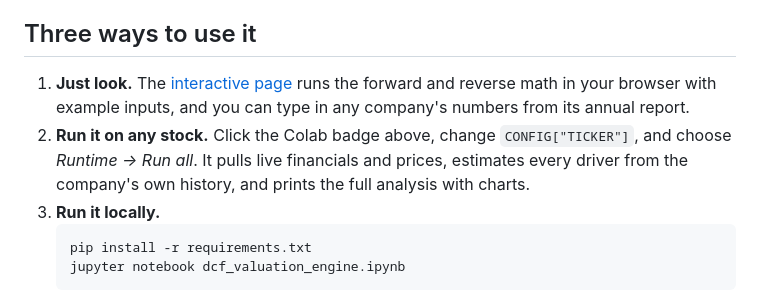
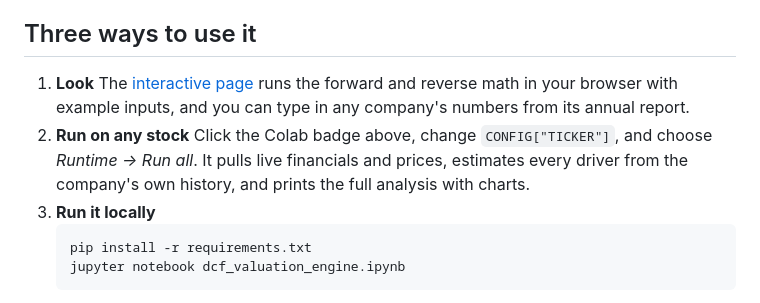
Before and after one commit to donmontilla/upgraded-dcf-engine, a Markdown page: README.md, the part around the change. GitHub-like rendering.

````diff
--- a/README.md
+++ b/README.md
@@ -41,9 +41,9 @@ Under conservative assumptions, the model values Apple at about **$130 a share**
 
 ## Three ways to use it
 
-1. **Just look.** The [interactive page](https://donmontilla.github.io/upgraded-dcf-engine/) runs the forward and reverse math in your browser with example inputs, and you can type in any company's numbers from its annual report.
-2. **Run it on any stock.** Click the Colab badge above, change `CONFIG["TICKER"]`, and choose *Runtime → Run all*. It pulls live financials and prices, estimates every driver from the company's own history, and prints the full analysis with charts.
-3. **Run it locally.**
+1. **Look** The [interactive page](https://donmontilla.github.io/upgraded-dcf-engine/) runs the forward and reverse math in your browser with example inputs, and you can type in any company's numbers from its annual report.
+2. **Run on any stock** Click the Colab badge above, change `CONFIG["TICKER"]`, and choose *Runtime → Run all*. It pulls live financials and prices, estimates every driver from the company's own history, and prints the full analysis with charts.
+3. **Run it locally**
    ```bash
    pip install -r requirements.txt
    jupyter notebook dcf_valuation_engine.ipynb
````
